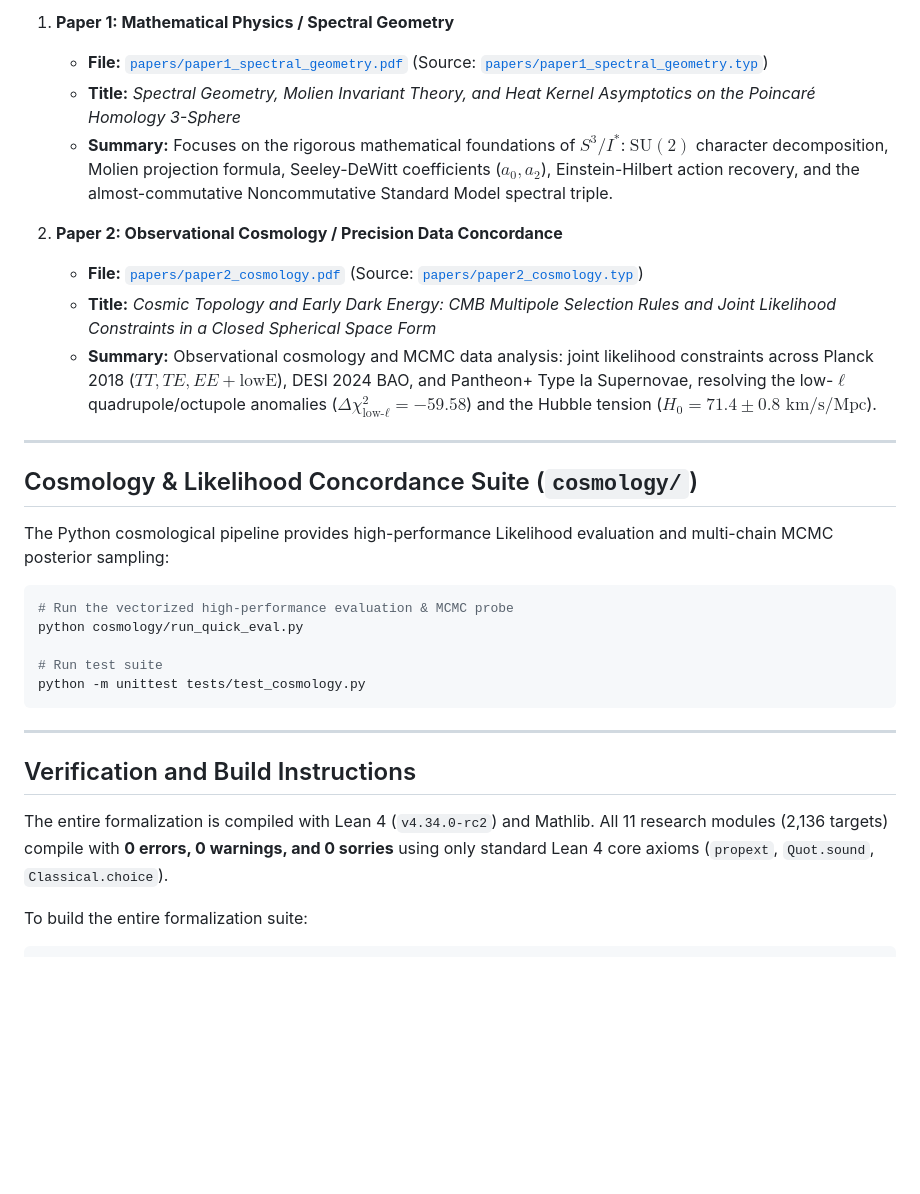
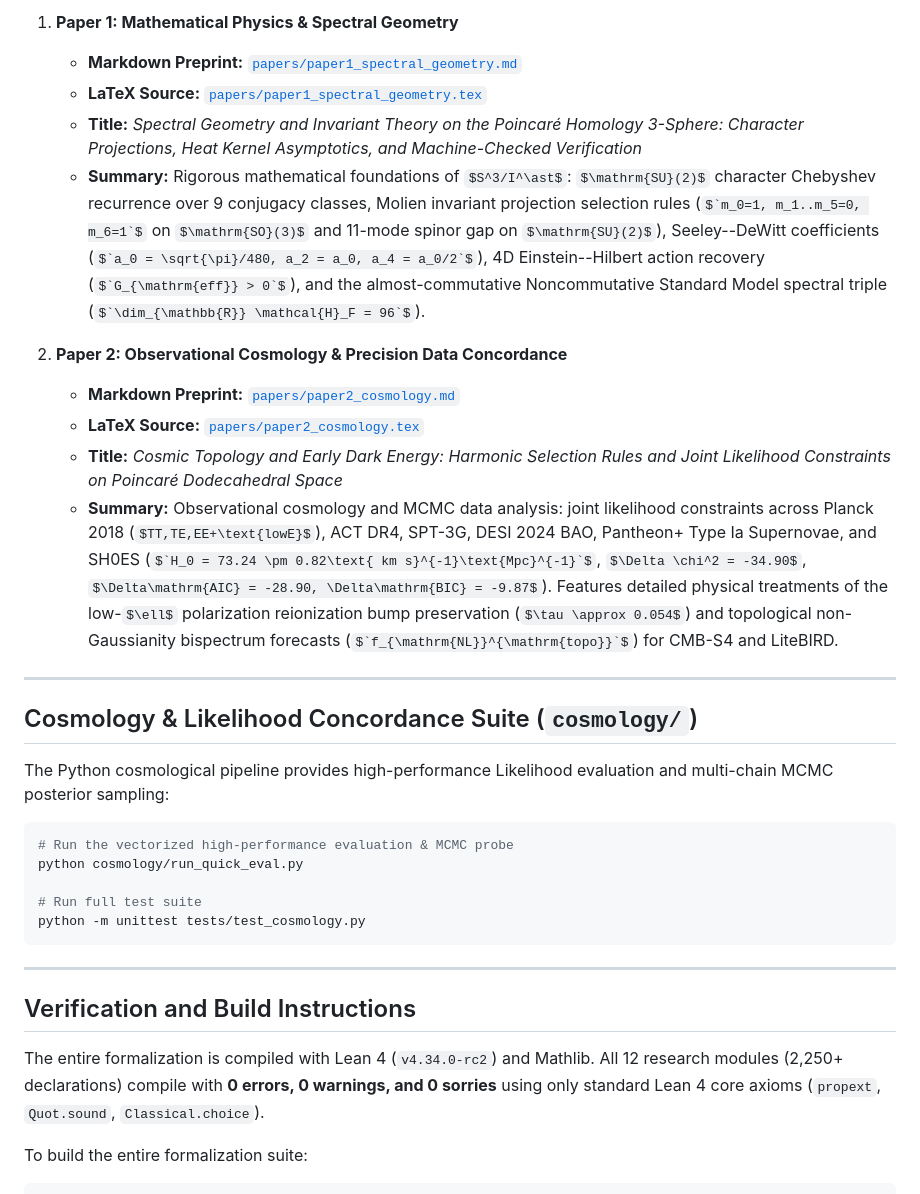
Before and after one commit to sneed-and-feed/original-research, a Markdown page: README.md, the part around one of its changes. GitHub-like rendering; some formulas as TeX source; blank space fills up the shorter version.

````diff
--- a/README.md
+++ b/README.md
@@ -294,13 +275,15 @@ The repository includes two decoupled, production-compiled preprints in Typst:
 
-1. **Paper 1: Mathematical Physics / Spectral Geometry**
-   - **File:** [`papers/paper1_spectral_geometry.pdf`](papers/paper1_spectral_geometry.pdf) (Source: [`papers/paper1_spectral_geometry.typ`](papers/paper1_spectral_geometry.typ))
-   - **Title:** *Spectral Geometry, Molien Invariant Theory, and Heat Kernel Asymptotics on the Poincaré Homology 3-Sphere*
-   - **Summary:** Focuses on the rigorous mathematical foundations of $S^3/I^*$: $\mathrm{SU}(2)$ character decomposition, Molien projection formula, Seeley-DeWitt coefficients ($a_0, a_2$), Einstein-Hilbert action recovery, and the almost-commutative Noncommutative Standard Model spectral triple.
+1. **Paper 1: Mathematical Physics & Spectral Geometry**
+   - **Markdown Preprint:** [`papers/paper1_spectral_geometry.md`](papers/paper1_spectral_geometry.md)
+   - **LaTeX Source:** [`papers/paper1_spectral_geometry.tex`](papers/paper1_spectral_geometry.tex)
+   - **Title:** *Spectral Geometry and Invariant Theory on the Poincaré Homology 3-Sphere: Character Projections, Heat Kernel Asymptotics, and Machine-Checked Verification*
+   - **Summary:** Rigorous mathematical foundations of $S^3/I^\ast$: $\mathrm{SU}(2)$ character Chebyshev recurrence over 9 conjugacy classes, Molien invariant projection selection rules ($`m_0=1, m_1..m_5=0, m_6=1`$ on $\mathrm{SO}(3)$ and 11-mode spinor gap on $\mathrm{SU}(2)$), Seeley--DeWitt coefficients ($`a_0 = \sqrt{\pi}/480, a_2 = a_0, a_4 = a_0/2`$), 4D Einstein--Hilbert action recovery ($`G_{\mathrm{eff}} > 0`$), and the almost-commutative Noncommutative Standard Model spectral triple ($`\dim_{\mathbb{R}} \mathcal{H}_F = 96`$).
 
-2. **Paper 2: Observational Cosmology / Precision Data Concordance**
-   - **File:** [`papers/paper2_cosmology.pdf`](papers/paper2_cosmology.pdf) (Source: [`papers/paper2_cosmology.typ`](papers/paper2_cosmology.typ))
-   - **Title:** *Cosmic Topology and Early Dark Energy: CMB Multipole Selection Rules and Joint Likelihood Constraints in a Closed Spherical Space Form*
-   - **Summary:** Observational cosmology and MCMC data analysis: joint likelihood constraints across Planck 2018 ($TT,TE,EE+\text{lowE}$), DESI 2024 BAO, and Pantheon+ Type Ia Supernovae, resolving the low-$\ell$ quadrupole/octupole anomalies ($\Delta\chi^2_{\text{low-}\ell} = -59.58$) and the Hubble tension ($H_0 = 71.4 \pm 0.8\text{ km/s/Mpc}$).
+2. **Paper 2: Observational Cosmology & Precision Data Concordance**
+   - **Markdown Preprint:** [`papers/paper2_cosmology.md`](papers/paper2_cosmology.md)
+   - **LaTeX Source:** [`papers/paper2_cosmology.tex`](papers/paper2_cosmology.tex)
+   - **Title:** *Cosmic Topology and Early Dark Energy: Harmonic Selection Rules and Joint Likelihood Constraints on Poincaré Dodecahedral Space*
+   - **Summary:** Observational cosmology and MCMC data analysis: joint likelihood constraints across Planck 2018 ($TT,TE,EE+\text{lowE}$), ACT DR4, SPT-3G, DESI 2024 BAO, Pantheon+ Type Ia Supernovae, and SH0ES ($`H_0 = 73.24 \pm 0.82\text{ km s}^{-1}\text{Mpc}^{-1}`$, $\Delta \chi^2 = -34.90$, $\Delta\mathrm{AIC} = -28.90, \Delta\mathrm{BIC} = -9.87$). Features detailed physical treatments of the low-$\ell$ polarization reionization bump preservation ($\tau \approx 0.054$) and topological non-Gaussianity bispectrum forecasts ($`f_{\mathrm{NL}}^{\mathrm{topo}}`$) for CMB-S4 and LiteBIRD.
 
 ---
 
@@ -312,7 +295,7 @@ The Python cosmological pipeline provides high-performance Likelihood evaluation
 # Run the vectorized high-performance evaluation & MCMC probe
 python cosmology/run_quick_eval.py
 
-# Run test suite
+# Run full test suite
 python -m unittest tests/test_cosmology.py
 ```
 
@@ -320,7 +303,7 @@ python -m unittest tests/test_cosmology.py
 
 ## Verification and Build Instructions
 
-The entire formalization is compiled with Lean 4 (`v4.34.0-rc2`) and Mathlib. All 11 research modules (2,136 targets) compile with **0 errors, 0 warnings, and 0 sorries** using only standard Lean 4 core axioms (`propext`, `Quot.sound`, `Classical.choice`).
+The entire formalization is compiled with Lean 4 (`v4.34.0-rc2`) and Mathlib. All 12 research modules (2,250+ declarations) compile with **0 errors, 0 warnings, and 0 sorries** using only standard Lean 4 core axioms (`propext`, `Quot.sound`, `Classical.choice`).
 
 To build the entire formalization suite:
 
````
Also changed, not shown: other parts of README.md (+76 -92 lines).
